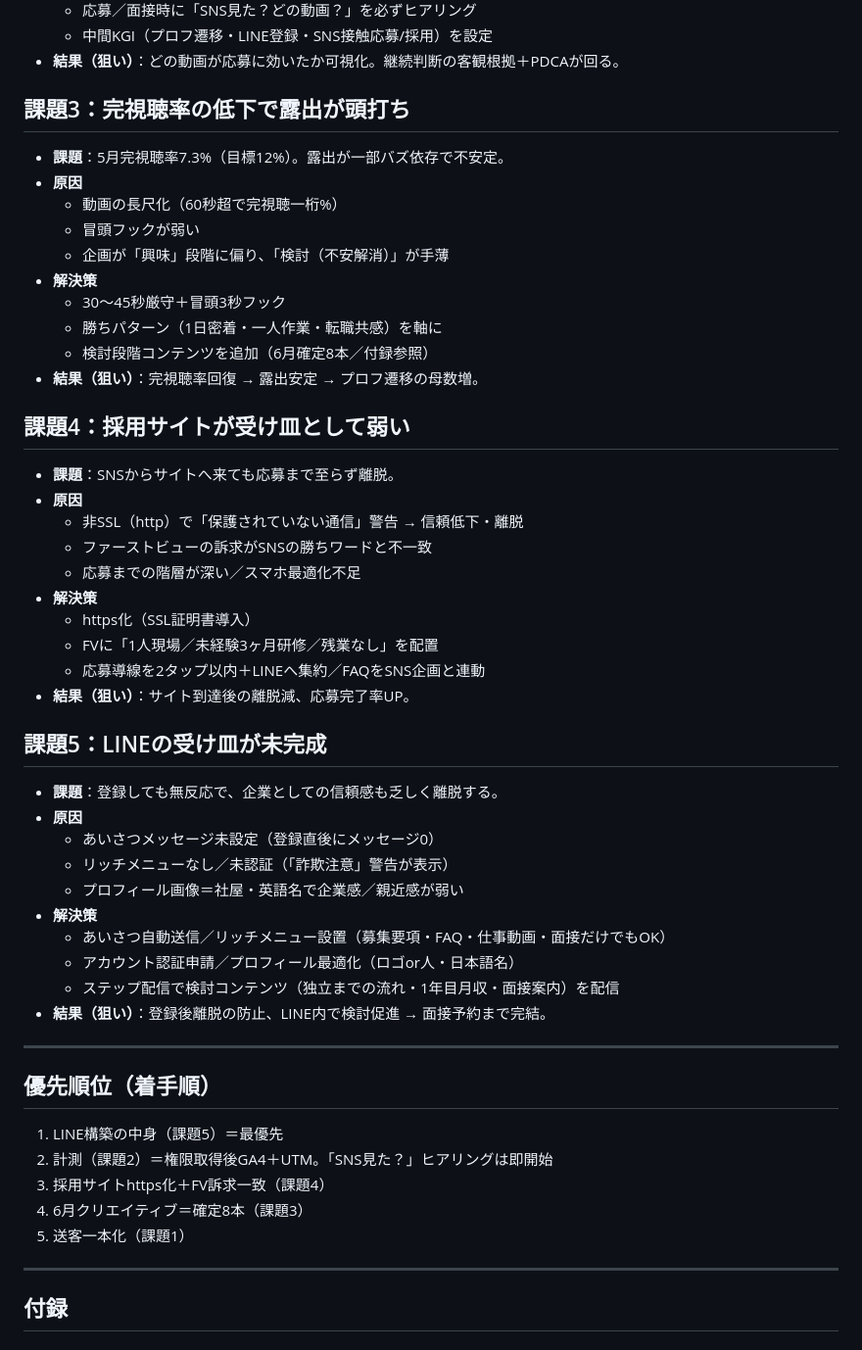
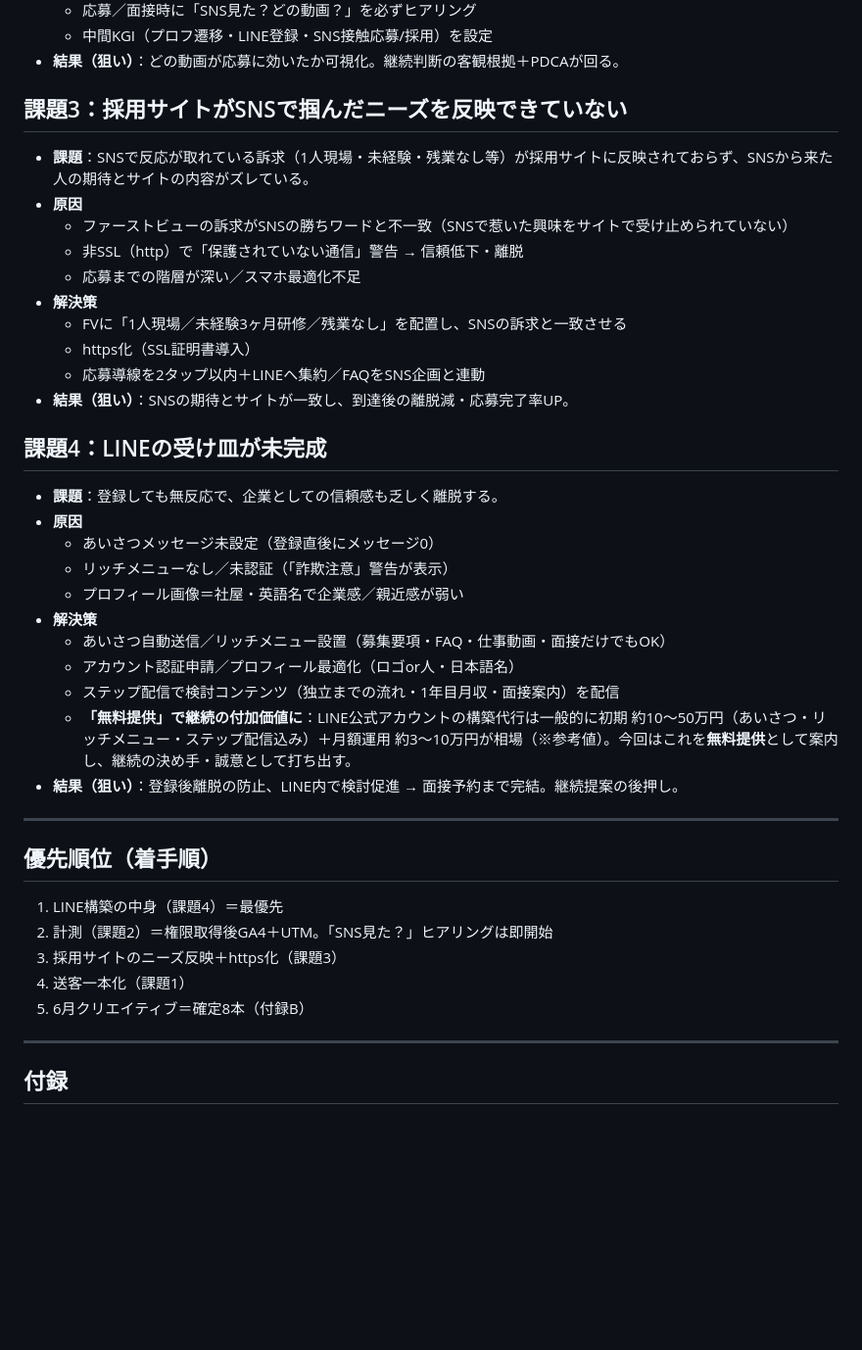
Before and after one commit to y-minami-oss/-, a Markdown page: 山謙_プロジェクト改善まとめ.md, the part around the change. Shown at 98% size. Rendered like a GitHub page; blank space fills up the shorter version.

Commit message:
課題を再編：完視聴率の課題を削除、サイト課題をニーズ反映の観点に再定義、LINE解決策に無料提供（相場提示）を追加
https://claude.ai/code/session_01QNypLJxkg9L5iSo7zkmvJ7

```diff
--- a/山謙_プロジェクト改善まとめ.md
+++ b/山謙_プロジェクト改善まとめ.md
@@ -33,31 +33,19 @@
   - 中間KGI（プロフ遷移・LINE登録・SNS接触応募/採用）を設定
 - **結果（狙い）**：どの動画が応募に効いたか可視化。継続判断の客観根拠＋PDCAが回る。
 
-## 課題3：完視聴率の低下で露出が頭打ち
-- **課題**：5月完視聴率7.3%（目標12%）。露出が一部バズ依存で不安定。
+## 課題3：採用サイトがSNSで掴んだニーズを反映できていない
+- **課題**：SNSで反応が取れている訴求（1人現場・未経験・残業なし等）が採用サイトに反映されておらず、SNSから来た人の期待とサイトの内容がズレている。
 - **原因**
-  - 動画の長尺化（60秒超で完視聴一桁%）
-  - 冒頭フックが弱い
-  - 企画が「興味」段階に偏り、「検討（不安解消）」が手薄
-- **解決策**
-  - 30〜45秒厳守＋冒頭3秒フック
-  - 勝ちパターン（1日密着・一人作業・転職共感）を軸に
-  - 検討段階コンテンツを追加（6月確定8本／付録参照）
-- **結果（狙い）**：完視聴率回復 → 露出安定 → プロフ遷移の母数増。
-
-## 課題4：採用サイトが受け皿として弱い
-- **課題**：SNSからサイトへ来ても応募まで至らず離脱。
-- **原因**
+  - ファーストビューの訴求がSNSの勝ちワードと不一致（SNSで惹いた興味をサイトで受け止められていない）
   - 非SSL（http）で「保護されていない通信」警告 → 信頼低下・離脱
-  - ファーストビューの訴求がSNSの勝ちワードと不一致
   - 応募までの階層が深い／スマホ最適化不足
 - **解決策**
+  - FVに「1人現場／未経験3ヶ月研修／残業なし」を配置し、SNSの訴求と一致させる
   - https化（SSL証明書導入）
-  - FVに「1人現場／未経験3ヶ月研修／残業なし」を配置
   - 応募導線を2タップ以内＋LINEへ集約／FAQをSNS企画と連動
-- **結果（狙い）**：サイト到達後の離脱減、応募完了率UP。
+- **結果（狙い）**：SNSの期待とサイトが一致し、到達後の離脱減・応募完了率UP。
 
-## 課題5：LINEの受け皿が未完成
+## 課題4：LINEの受け皿が未完成
 - **課題**：登録しても無反応で、企業としての信頼感も乏しく離脱する。
 - **原因**
   - あいさつメッセージ未設定（登録直後にメッセージ0）
@@ -67,16 +55,17 @@
   - あいさつ自動送信／リッチメニュー設置（募集要項・FAQ・仕事動画・面接だけでもOK）
   - アカウント認証申請／プロフィール最適化（ロゴor人・日本語名）
   - ステップ配信で検討コンテンツ（独立までの流れ・1年目月収・面接案内）を配信
-- **結果（狙い）**：登録後離脱の防止、LINE内で検討促進 → 面接予約まで完結。
+  - **「無料提供」で継続の付加価値に**：LINE公式アカウントの構築代行は一般的に初期 約10〜50万円（あいさつ・リッチメニュー・ステップ配信込み）＋月額運用 約3〜10万円が相場（※参考値）。今回はこれを**無料提供**として案内し、継続の決め手・誠意として打ち出す。
+- **結果（狙い）**：登録後離脱の防止、LINE内で検討促進 → 面接予約まで完結。継続提案の後押し。
 
 ---
 
 ## 優先順位（着手順）
-1. LINE構築の中身（課題5）＝最優先
+1. LINE構築の中身（課題4）＝最優先
 2. 計測（課題2）＝権限取得後GA4＋UTM。「SNS見た？」ヒアリングは即開始
-3. 採用サイトhttps化＋FV訴求一致（課題4）
-4. 6月クリエイティブ＝確定8本（課題3）
-5. 送客一本化（課題1）
+3. 採用サイトのニーズ反映＋https化（課題3）
+4. 送客一本化（課題1）
+5. 6月クリエイティブ＝確定8本（付録B）
 
 ---
 
```
